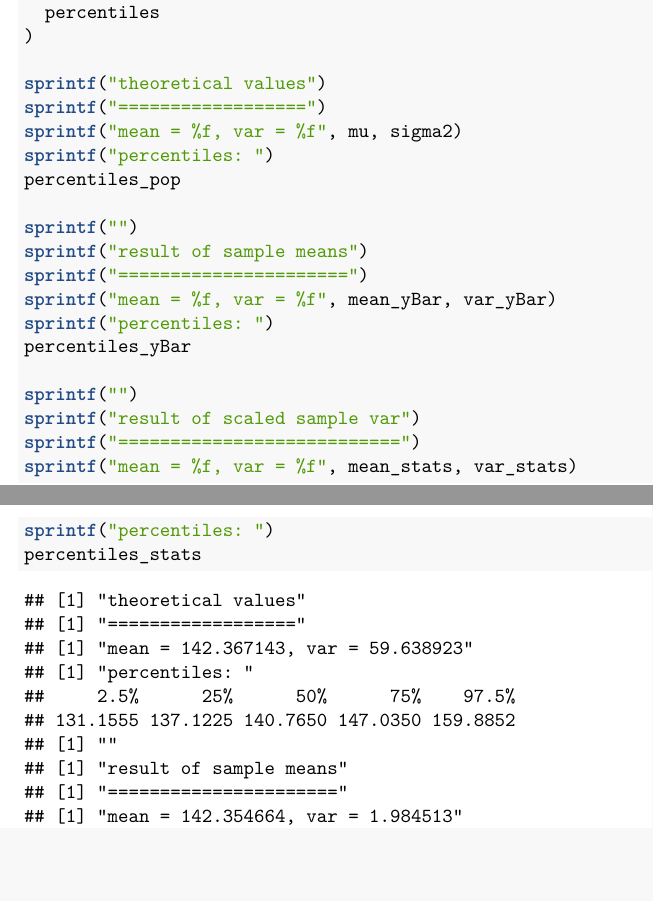
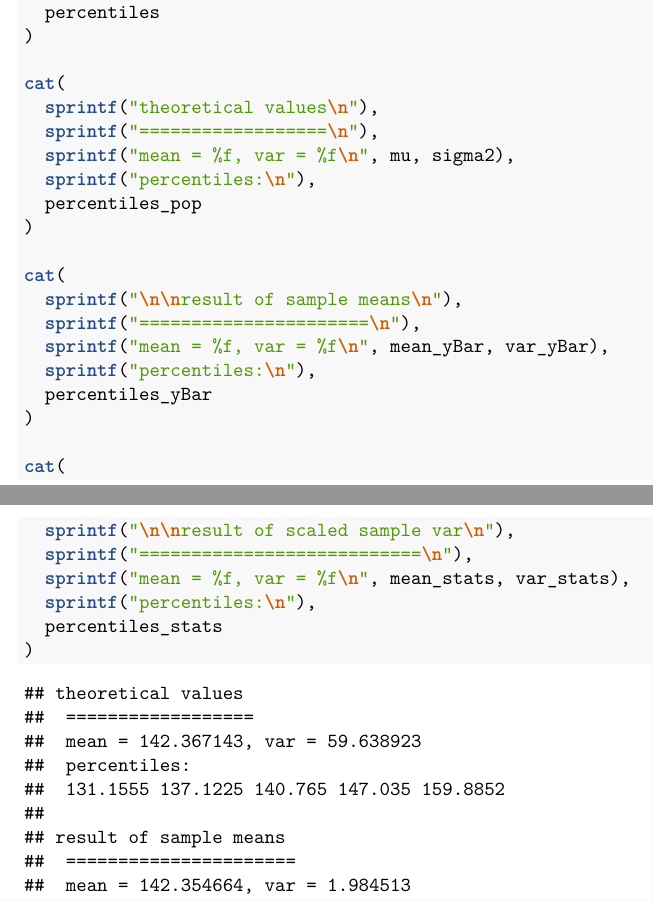
Before and after one commit to jiamingluuu/stac67, an R Markdown document (a1/coding.Rmd): two parts of pages 2 and 3 of 5, joined at a grey line, cut so that both start at the same text, the shorter picture padded with empty space. The pictures show the output file a1/coding.pdf that the author committed with the source.

Commit message:
formatting

````diff
--- a/a1/coding.Rmd
+++ b/a1/coding.Rmd
@@ -67,25 +67,29 @@ percentiles_stats = mapply(
   percentiles
 )
 
-sprintf("theoretical values")
-sprintf("==================")
-sprintf("mean = %f, var = %f", mu, sigma2)
-sprintf("percentiles: ")
-percentiles_pop
+cat(
+  sprintf("theoretical values\n"),
+  sprintf("==================\n"),
+  sprintf("mean = %f, var = %f\n", mu, sigma2),
+  sprintf("percentiles:\n"),
+  percentiles_pop
+)
 
-sprintf("")
-sprintf("result of sample means")
-sprintf("======================")
-sprintf("mean = %f, var = %f", mean_yBar, var_yBar)
-sprintf("percentiles: ")
-percentiles_yBar
+cat(
+  sprintf("\n\nresult of sample means\n"),
+  sprintf("======================\n"),
+  sprintf("mean = %f, var = %f\n", mean_yBar, var_yBar),
+  sprintf("percentiles:\n"),
+  percentiles_yBar
+)
 
-sprintf("")
-sprintf("result of scaled sample var")
-sprintf("===========================")
-sprintf("mean = %f, var = %f", mean_stats, var_stats)
-sprintf("percentiles: ")
-percentiles_stats
+cat(
+  sprintf("\n\nresult of scaled sample var\n"),
+  sprintf("===========================\n"),
+  sprintf("mean = %f, var = %f\n", mean_stats, var_stats),
+  sprintf("percentiles:\n"),
+  percentiles_stats
+)
 ```
 
 ### (b) (ii)
````
Also changed, not shown: a1/coding-output.pdf (deleted), a1/coding.html (deleted), a1/coding.pdf.
